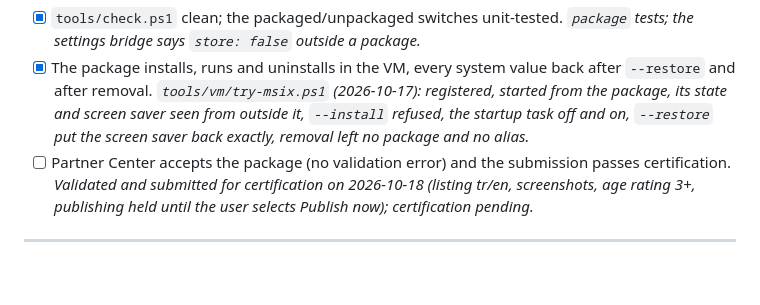
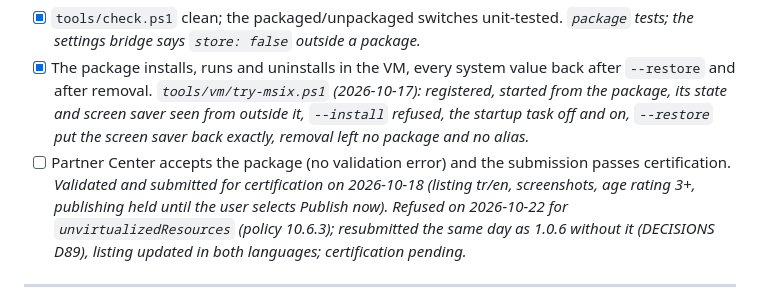
Before and after one commit to Milvasoft/kabuk, a Markdown page: docs/PLAN.md, the part around the change. Rendered like a GitHub page; blank space fills up the shorter version.

Commit message:
Record the Store resubmission in the plan

```diff
--- a/docs/PLAN.md
+++ b/docs/PLAN.md
@@ -415,7 +415,7 @@ Kabuk as a free MSIX on the Microsoft Store (DECISIONS D84), beside the GitHub s
 **Done criteria**
 - [x] `tools/check.ps1` clean; the packaged/unpackaged switches unit-tested. *`package` tests; the settings bridge says `store: false` outside a package.*
 - [x] The package installs, runs and uninstalls in the VM, every system value back after `--restore` and after removal. *`tools/vm/try-msix.ps1` (2026-10-17): registered, started from the package, its state and screen saver seen from outside it, `--install` refused, the startup task off and on, `--restore` put the screen saver back exactly, removal left no package and no alias.*
-- [ ] Partner Center accepts the package (no validation error) and the submission passes certification. *Validated and submitted for certification on 2026-10-18 (listing tr/en, screenshots, age rating 3+, publishing held until the user selects Publish now); certification pending.*
+- [ ] Partner Center accepts the package (no validation error) and the submission passes certification. *Validated and submitted for certification on 2026-10-18 (listing tr/en, screenshots, age rating 3+, publishing held until the user selects Publish now). Refused on 2026-10-22 for `unvirtualizedResources` (policy 10.6.3); resubmitted the same day as 1.0.6 without it (DECISIONS D89), listing updated in both languages; certification pending.*
 
 ---
 
```
